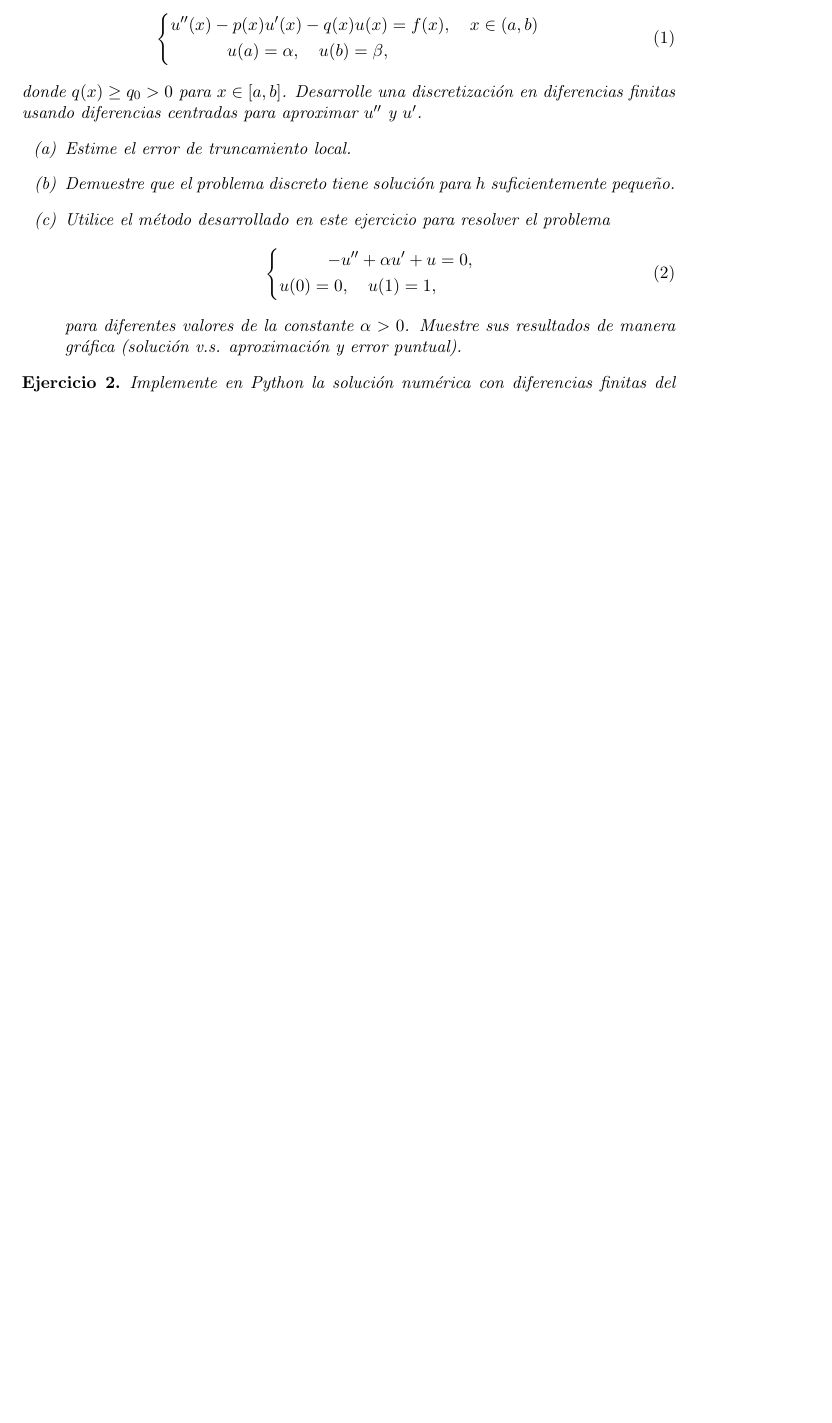
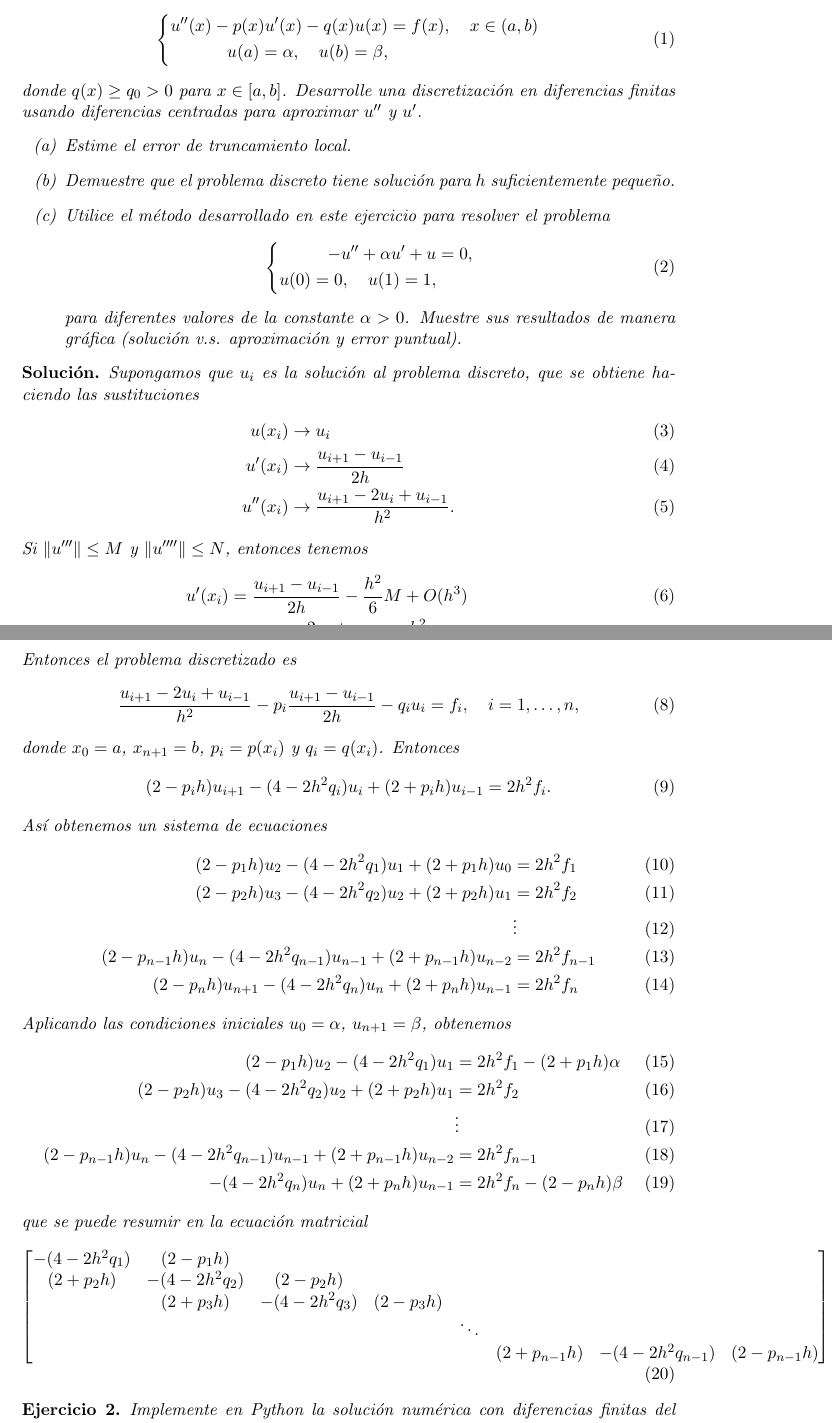
Before and after one commit to Jackozee/notasANED, a LaTeX problem sheet (tareas-aned/jaac_tarea4_aned.tex): part of the page before the commit and two parts of pages 1 and 2 of 2 after it, the two joined at a grey line, cut so that both start at the same text, the shorter picture padded with empty space. Compiled offline with pdfLaTeX.

Commit message:
ugh avance de tarea 4

```diff
--- a/tareas-aned/jaac_tarea4_aned.tex
+++ b/tareas-aned/jaac_tarea4_aned.tex
@@ -72,6 +72,111 @@ Tarea 4 - Diferencias finitas}
       puntual).
   \end{enumerate}
 \end{exercise}
+\begin{sol}
+  Supongamos que $u_i$ es la solución al problema discreto, que se
+  obtiene haciendo las sustituciones
+  \begin{align}
+    u(x_i)
+    &\to
+    u_i
+    \\
+    u'(x_i)
+    &\to
+    \frac{u_{i+1}-u_{i-1}}{2h}
+    \\
+    u''(x_i)
+    &\to
+    \frac{u_{i+1}-2u_{i}+u_{i-1}}{h^{2}}
+  .\end{align}
+  Si $\|u'''\|\leq M$ y $\|u''''\|\leq N$, entonces tenemos
+  \begin{align}
+    u'(x_i)
+    &=
+    \frac{u_{i+1}-u_{i-1}}{2h}
+    - \frac{h^{2}}{6}M
+    + O(h^{3})
+    \\
+    u''(x_i)
+    &=
+    \frac{u_{i+1}-2u_{i}+u_{i-1}}{h^{2}}
+    - \frac{h^{2}}{12}N
+    + O(h^{3})
+  .\end{align}
+  Entonces el problema discretizado es
+  \begin{equation}
+    \frac{u_{i+1}-2u_{i}+u_{i-1}}{h^{2}}
+    - p_i
+    \frac{u_{i+1}-u_{i-1}}{2h}
+    - q_i
+    u_i
+    =
+    f_i, \quad i=1,\dots,n
+  ,\end{equation}
+  donde $x_0=a$, $x_{n+1}=b$, $p_i=p(x_i)$ y $q_i=q(x_i)$.
+  Entonces
+  \begin{equation}
+    (2-p_ih)u_{i+1}-(4-2h^{2}q_i)u_{i}+(2 + p_i h)u_{i-1}
+    =
+    2h^{2}f_i
+  .\end{equation}
+  Así
+  obtenemos un sistema de ecuaciones
+  \begin{align}
+    (2-p_1h)u_{2}-(4-2h^{2}q_1)u_{1}+(2 + p_1 h)u_{0}
+    &=
+    2h^{2}f_1
+    \\
+    (2-p_2h)u_{3}-(4-2h^{2}q_2)u_{2}+(2 + p_2 h)u_{1}
+    &=
+    2h^{2}f_2
+    \\
+    &\vdots
+    \\
+    (2-p_{n-1}h)u_{n}-(4-2h^{2}q_{n-1})u_{n-1}+(2 + p_{n-1} h)u_{n-2}
+    &=
+    2h^{2}f_{n-1}
+    \\
+    (2-p_nh)u_{n+1}-(4-2h^{2}q_n)u_{n}+(2 + p_n h)u_{n-1}
+    &=
+    2h^{2}f_n
+  \end{align}
+  Aplicando las condiciones iniciales $u_0=\alpha$, $u_{n+1}=\beta$,
+  obtenemos
+  \begin{align}
+    (2-p_1h)u_{2}-(4-2h^{2}q_1)u_{1}
+    &=
+    2h^{2}f_1
+    -(2 + p_1 h)\alpha
+    \\
+    (2-p_2h)u_{3}-(4-2h^{2}q_2)u_{2}+(2 + p_2 h)u_{1}
+    &=
+    2h^{2}f_2
+    \\
+    &\vdots
+    \\
+    (2-p_{n-1}h)u_{n}-(4-2h^{2}q_{n-1})u_{n-1}+(2 + p_{n-1} h)u_{n-2}
+    &=
+    2h^{2}f_{n-1}
+    \\
+    -(4-2h^{2}q_n)u_{n}+(2 + p_n h)u_{n-1}
+    &=
+    2h^{2}f_n
+    -(2-p_nh)\beta
+  \end{align}
+  que se puede resumir en la ecuación matricial
+  \begin{equation}
+    \begin{bmatrix}
+      -(4-2h^{2}q_1) & (2-p_1h) \\
+      (2+p_2h) & -(4-2h^{2}q_2) & (2-p_2h) \\
+               & (2+p_3h) & -(4-2h^{2}q_3) & (2-p_3h) \\
+               & & & & \ddots \\
+               &&&&& (2+p_{n-1}h) & -(4-2h^{2}q_{n-1}) & (2-p_{n-1}h) \\
+    \end{bmatrix}
+  ,\end{equation}
+
+
+
+\end{sol}
 
 \begin{exercise}
   Implemente en Python la solución numérica con diferencias finitas
```
